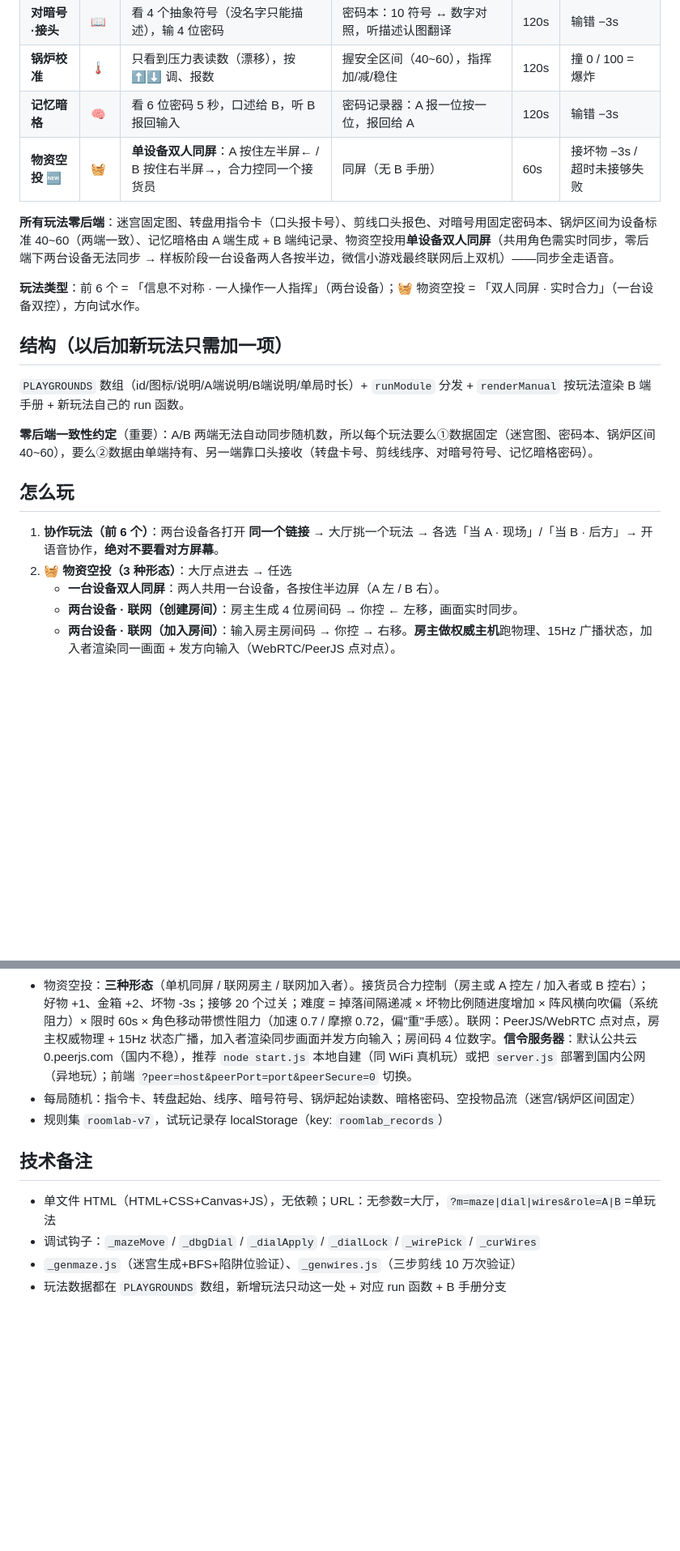
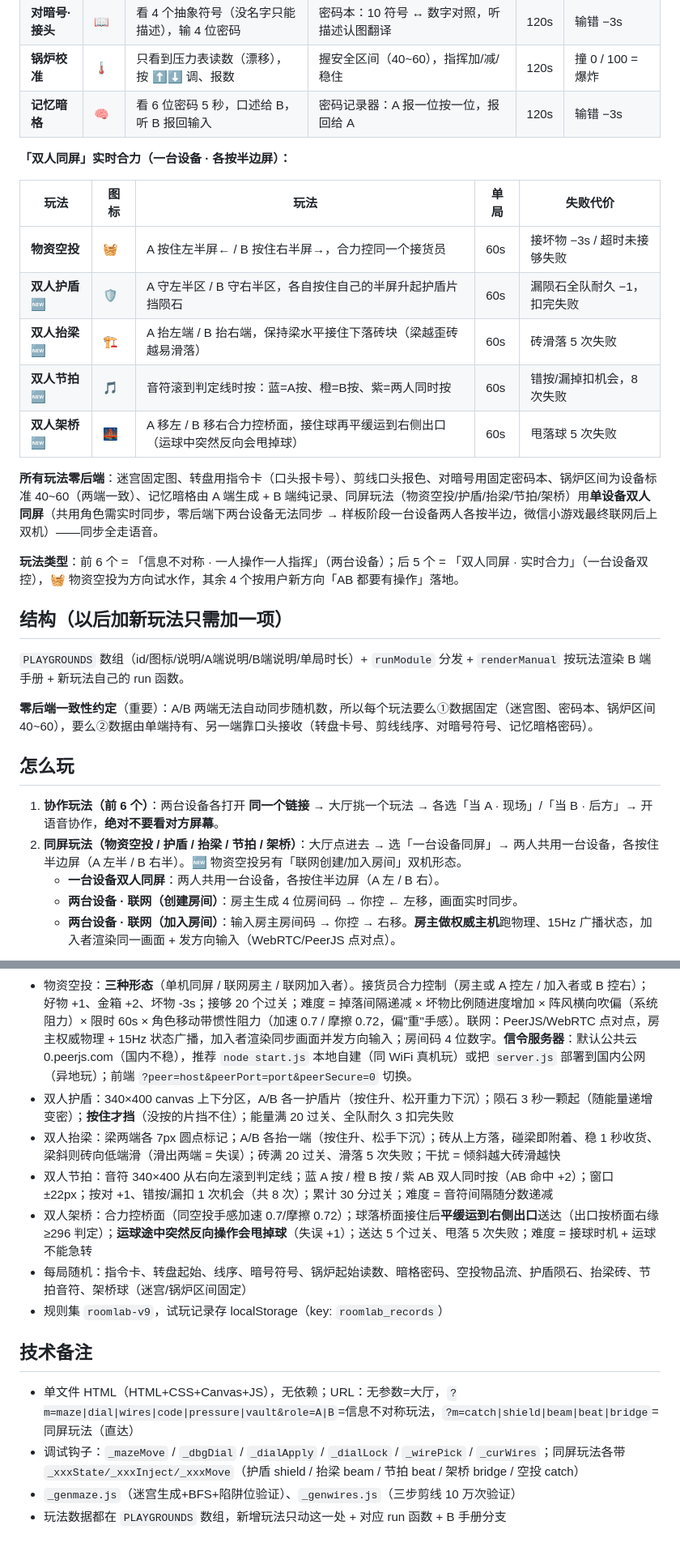
Before and after one commit to loran-F/roomlab, a Markdown page: README.md, 2 parts joined by grey strips. Shown at 81% size. Drawn GitHub-style; blank space fills up the shorter version.

Commit message:
v9: add 4 same-screen games (shield/beam/beat/bridge)

```diff
--- a/README.md
+++ b/README.md
@@ -18,11 +20,20 @@
 | **对暗号·接头** | 📖 | 看 4 个抽象符号（没名字只能描述），输 4 位密码 | 密码本：10 符号 ↔ 数字对照，听描述认图翻译 | 120s | 输错 −3s |
 | **锅炉校准** | 🌡️ | 只看到压力表读数（漂移），按 ⬆⬇ 调、报数 | 握安全区间（40~60），指挥加/减/稳住 | 120s | 撞 0 / 100 = 爆炸 |
 | **记忆暗格** | 🧠 | 看 6 位密码 5 秒，口述给 B，听 B 报回输入 | 密码记录器：A 报一位按一位，报回给 A | 120s | 输错 −3s |
-| **物资空投** 🆕 | 🧺 | **单设备双人同屏**：A 按住左半屏← / B 按住右半屏→，合力控同一个接货员 | 同屏（无 B 手册） | 60s | 接坏物 −3s / 超时未接够失败 |
 
-**所有玩法零后端**：迷宫固定图、转盘用指令卡（口头报卡号）、剪线口头报色、对暗号用固定密码本、锅炉区间为设备标准 40~60（两端一致）、记忆暗格由 A 端生成 + B 端纯记录、物资空投用**单设备双人同屏**（共用角色需实时同步，零后端下两台设备无法同步 → 样板阶段一台设备两人各按半边，微信小游戏最终联网后上双机）——同步全走语音。
+**「双人同屏」实时合力（一台设备 · 各按半边屏）：**
 
-**玩法类型**：前 6 个 = 「信息不对称 · 一人操作一人指挥」（两台设备）；🧺 物资空投 = 「双人同屏 · 实时合力」（一台设备双控），方向试水作。
+| 玩法 | 图标 | 玩法 | 单局 | 失败代价 |
+|---|---|---|---|---|
+| **物资空投** | 🧺 | A 按住左半屏← / B 按住右半屏→，合力控同一个接货员 | 60s | 接坏物 −3s / 超时未接够失败 |
+| **双人护盾** 🆕 | 🛡️ | A 守左半区 / B 守右半区，各自按住自己的半屏升起护盾片挡陨石 | 60s | 漏陨石全队耐久 −1，扣完失败 |
+| **双人抬梁** 🆕 | 🏗️ | A 抬左端 / B 抬右端，保持梁水平接住下落砖块（梁越歪砖越易滑落） | 60s | 砖滑落 5 次失败 |
+| **双人节拍** 🆕 | 🎵 | 音符滚到判定线时按：蓝=A按、橙=B按、紫=两人同时按 | 60s | 错按/漏掉扣机会，8 次失败 |
+| **双人架桥** 🆕 | 🌉 | A 移左 / B 移右合力控桥面，接住球再平缓运到右侧出口（运球中突然反向会甩掉球） | 60s | 甩落球 5 次失败 |
+
+**所有玩法零后端**：迷宫固定图、转盘用指令卡（口头报卡号）、剪线口头报色、对暗号用固定密码本、锅炉区间为设备标准 40~60（两端一致）、记忆暗格由 A 端生成 + B 端纯记录、同屏玩法（物资空投/护盾/抬梁/节拍/架桥）用**单设备双人同屏**（共用角色需实时同步，零后端下两台设备无法同步 → 样板阶段一台设备两人各按半边，微信小游戏最终联网后上双机）——同步全走语音。
+
+**玩法类型**：前 6 个 = 「信息不对称 · 一人操作一人指挥」（两台设备）；后 5 个 = 「双人同屏 · 实时合力」（一台设备双控），🧺 物资空投为方向试水作，其余 4 个按用户新方向「AB 都要有操作」落地。
 
 ## 结构（以后加新玩法只需加一项）
 
@@ -33,7 +44,7 @@
 ## 怎么玩
 
 1. **协作玩法（前 6 个）**：两台设备各打开 **同一个链接** → 大厅挑一个玩法 → 各选「当 A · 现场」/「当 B · 后方」→ 开语音协作，**绝对不要看对方屏幕**。
-2. **🧺 物资空投（3 种形态）**：大厅点进去 → 任选
+2. **同屏玩法（物资空投 / 护盾 / 抬梁 / 节拍 / 架桥）**：大厅点进去 → 选「一台设备同屏」→ 两人共用一台设备，各按住半边屏（A 左半 / B 右半）。🆕 物资空投另有「联网创建/加入房间」双机形态。
    - **一台设备双人同屏**：两人共用一台设备，各按住半边屏（A 左 / B 右）。
    - **两台设备 · 联网（创建房间）**：房主生成 4 位房间码 → 你控 ← 左移，画面实时同步。
    - **两台设备 · 联网（加入房间）**：输入房主房间码 → 你控 → 右移。**房主做权威主机**跑物理、15Hz 广播状态，加入者渲染同一画面 + 发方向输入（WebRTC/PeerJS 点对点）。
@@ -76,12 +92,16 @@ node start.js           # 同时起：玩法页 http://8080 + 信令 ws://9000
 - 锅炉：安全区间固定 40~60（设备标准），A 端起始读数随机 30~70、漂移随机，区间内累计 8s 通关
 - 记忆暗格：A 端生成 6 位随机密码，看 5 秒后变问号；B 端记录器纯记录
 - 物资空投：**三种形态**（单机同屏 / 联网房主 / 联网加入者）。接货员合力控制（房主或 A 控左 / 加入者或 B 控右）；好物 +1、金箱 +2、坏物 -3s；接够 20 个过关；难度 = 掉落间隔递减 × 坏物比例随进度增加 × 阵风横向吹偏（系统阻力）× 限时 60s × 角色移动带惯性阻力（加速 0.7 / 摩擦 0.72，偏"重"手感）。联网：PeerJS/WebRTC 点对点，房主权威物理 + 15Hz 状态广播，加入者渲染同步画面并发方向输入；房间码 4 位数字。**信令服务器**：默认公共云 0.peerjs.com（国内不稳），推荐 `node start.js` 本地自建（同 WiFi 真机玩）或把 `server.js` 部署到国内公网（异地玩）；前端 `?peer=host&peerPort=port&peerSecure=0` 切换。
-- 每局随机：指令卡、转盘起始、线序、暗号符号、锅炉起始读数、暗格密码、空投物品流（迷宫/锅炉区间固定）
-- 规则集 `roomlab-v7`，试玩记录存 localStorage（key: `roomlab_records`）
+- 双人护盾：340×400 canvas 上下分区，A/B 各一护盾片（按住升、松开重力下沉）；陨石 3 秒一颗起（随能量递增变密）；**按住才挡**（没按的片挡不住）；能量满 20 过关、全队耐久 3 扣完失败
+- 双人抬梁：梁两端各 7px 圆点标记；A/B 各抬一端（按住升、松手下沉）；砖从上方落，碰梁即附着、稳 1 秒收货、梁斜则砖向低端滑（滑出两端 = 失误）；砖满 20 过关、滑落 5 次失败；干扰 = 倾斜越大砖滑越快
+- 双人节拍：音符 340×400 从右向左滚到判定线；蓝 A 按 / 橙 B 按 / 紫 AB 双人同时按（AB 命中 +2）；窗口 ±22px；按对 +1、错按/漏扣 1 次机会（共 8 次）；累计 30 分过关；难度 = 音符间隔随分数递减
+- 双人架桥：合力控桥面（同空投手感加速 0.7/摩擦 0.72）；球落桥面接住后**平缓运到右侧出口**送达（出口按桥面右缘 ≥296 判定）；**运球途中突然反向操作会甩掉球**（失误 +1）；送达 5 个过关、甩落 5 次失败；难度 = 接球时机 + 运球不能急转
+- 每局随机：指令卡、转盘起始、线序、暗号符号、锅炉起始读数、暗格密码、空投物品流、护盾陨石、抬梁砖、节拍音符、架桥球（迷宫/锅炉区间固定）
+- 规则集 `roomlab-v9`，试玩记录存 localStorage（key: `roomlab_records`）
 
 ## 技术备注
 
-- 单文件 HTML（HTML+CSS+Canvas+JS），无依赖；URL：无参数=大厅，`?m=maze|dial|wires&role=A|B`=单玩法
-- 调试钩子：`_mazeMove` / `_dbgDial` / `_dialApply` / `_dialLock` / `_wirePick` / `_curWires`
+- 单文件 HTML（HTML+CSS+Canvas+JS），无依赖；URL：无参数=大厅，`?m=maze|dial|wires|code|pressure|vault&role=A|B`=信息不对称玩法，`?m=catch|shield|beam|beat|bridge`=同屏玩法（直达）
+- 调试钩子：`_mazeMove` / `_dbgDial` / `_dialApply` / `_dialLock` / `_wirePick` / `_curWires`；同屏玩法各带 `_xxxState/_xxxInject/_xxxMove`（护盾 shield / 抬梁 beam / 节拍 beat / 架桥 bridge / 空投 catch）
 - `_genmaze.js`（迷宫生成+BFS+陷阱位验证）、`_genwires.js`（三步剪线 10 万次验证）
 - 玩法数据都在 `PLAYGROUNDS` 数组，新增玩法只动这一处 + 对应 run 函数 + B 手册分支
```
Also changed, not shown: other parts of README.md (+10 -3 lines).
